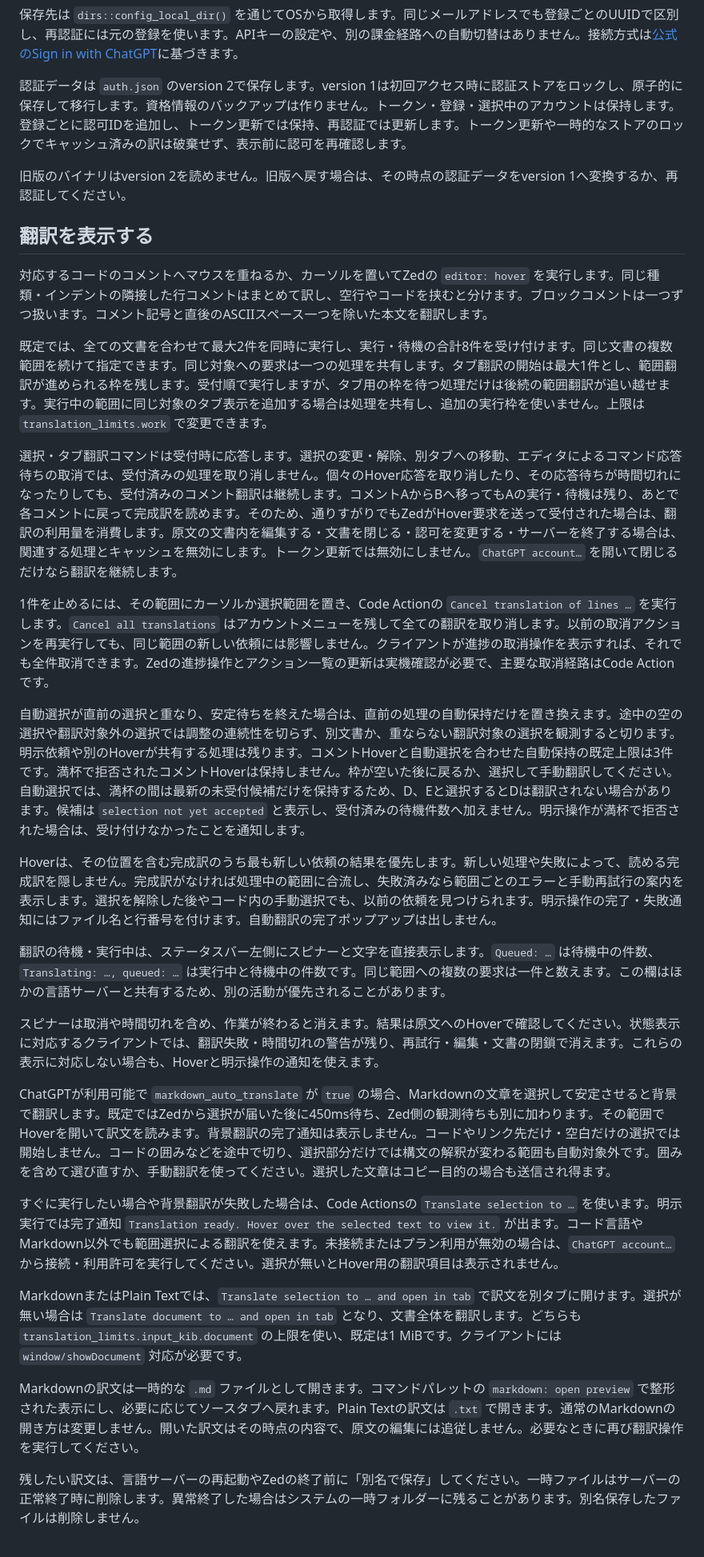
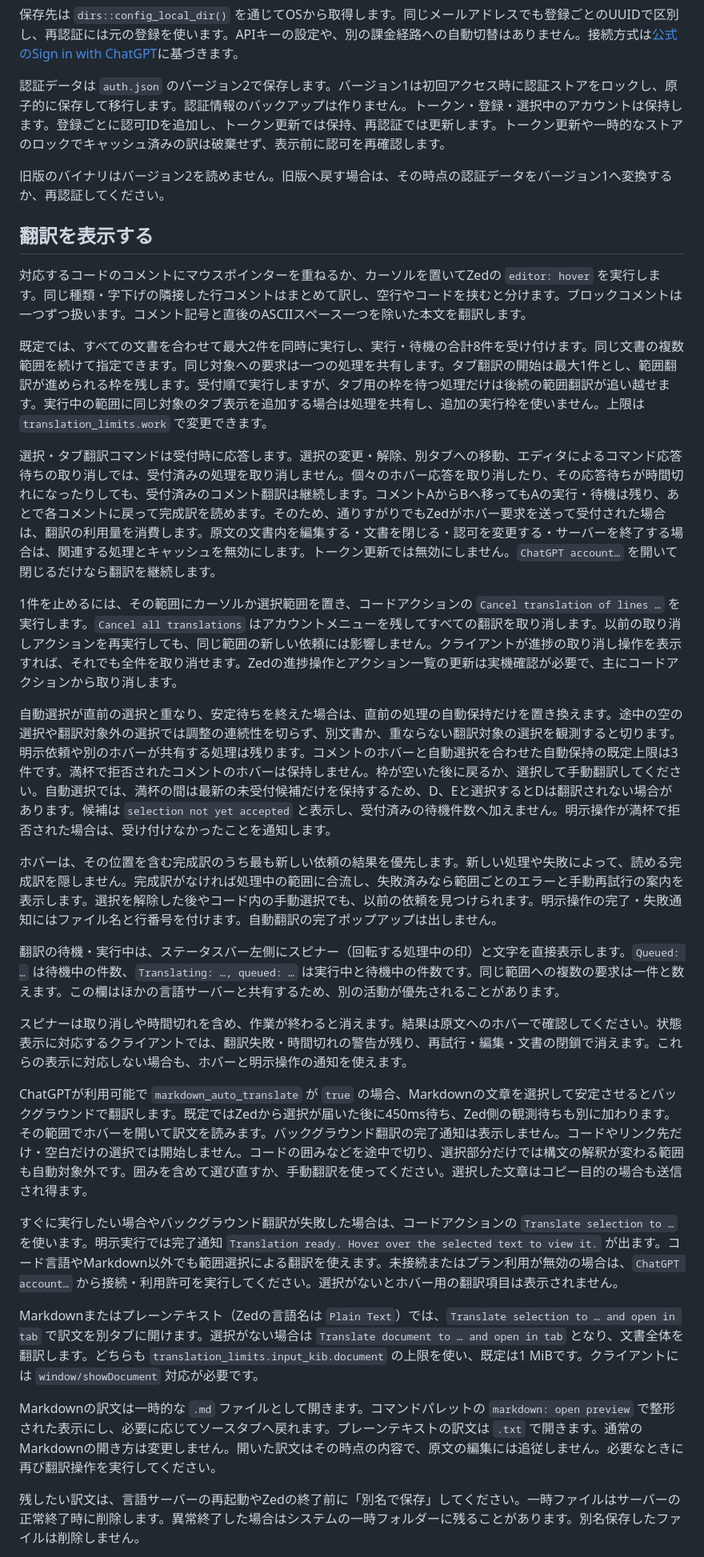
Before and after one commit to hwtnb/zed-translation-lsp, a Markdown page: README.ja.md, the part around one of its changes. Shown at 80% size. Rendered like a GitHub page.

Commit message:
docs(readme): Refine Japanese terminology and wording

```diff
--- a/README.ja.md
+++ b/README.ja.md
@@ -175,35 +175,35 @@ UIの表示は `target_language` にかかわらず英語です。`target_langua
 
 保存先は `dirs::config_local_dir()` を通じてOSから取得します。同じメールアドレスでも登録ごとのUUIDで区別し、再認証には元の登録を使います。APIキーの設定や、別の課金経路への自動切替はありません。接続方式は[公式のSign in with ChatGPT](https://developers.openai.com/siwc/token-sharing-open-source/sign-in)に基づきます。
 
-認証データは `auth.json` のversion 2で保存します。version 1は初回アクセス時に認証ストアをロックし、原子的に保存して移行します。資格情報のバックアップは作りません。トークン・登録・選択中のアカウントは保持します。登録ごとに認可IDを追加し、トークン更新では保持、再認証では更新します。トークン更新や一時的なストアのロックでキャッシュ済みの訳は破棄せず、表示前に認可を再確認します。
+認証データは `auth.json` のバージョン2で保存します。バージョン1は初回アクセス時に認証ストアをロックし、原子的に保存して移行します。認証情報のバックアップは作りません。トークン・登録・選択中のアカウントは保持します。登録ごとに認可IDを追加し、トークン更新では保持、再認証では更新します。トークン更新や一時的なストアのロックでキャッシュ済みの訳は破棄せず、表示前に認可を再確認します。
 
-旧版のバイナリはversion 2を読めません。旧版へ戻す場合は、その時点の認証データをversion 1へ変換するか、再認証してください。
+旧版のバイナリはバージョン2を読めません。旧版へ戻す場合は、その時点の認証データをバージョン1へ変換するか、再認証してください。
 
 ## 翻訳を表示する
 
-対応するコードのコメントへマウスを重ねるか、カーソルを置いてZedの `editor: hover` を実行します。同じ種類・インデントの隣接した行コメントはまとめて訳し、空行やコードを挟むと分けます。ブロックコメントは一つずつ扱います。コメント記号と直後のASCIIスペース一つを除いた本文を翻訳します。
+対応するコードのコメントにマウスポインターを重ねるか、カーソルを置いてZedの `editor: hover` を実行します。同じ種類・字下げの隣接した行コメントはまとめて訳し、空行やコードを挟むと分けます。ブロックコメントは一つずつ扱います。コメント記号と直後のASCIIスペース一つを除いた本文を翻訳します。
 
-既定では、全ての文書を合わせて最大2件を同時に実行し、実行・待機の合計8件を受け付けます。同じ文書の複数範囲を続けて指定できます。同じ対象への要求は一つの処理を共有します。タブ翻訳の開始は最大1件とし、範囲翻訳が進められる枠を残します。受付順で実行しますが、タブ用の枠を待つ処理だけは後続の範囲翻訳が追い越せます。実行中の範囲に同じ対象のタブ表示を追加する場合は処理を共有し、追加の実行枠を使いません。上限は `translation_limits.work` で変更できます。
+既定では、すべての文書を合わせて最大2件を同時に実行し、実行・待機の合計8件を受け付けます。同じ文書の複数範囲を続けて指定できます。同じ対象への要求は一つの処理を共有します。タブ翻訳の開始は最大1件とし、範囲翻訳が進められる枠を残します。受付順で実行しますが、タブ用の枠を待つ処理だけは後続の範囲翻訳が追い越せます。実行中の範囲に同じ対象のタブ表示を追加する場合は処理を共有し、追加の実行枠を使いません。上限は `translation_limits.work` で変更できます。
 
-選択・タブ翻訳コマンドは受付時に応答します。選択の変更・解除、別タブへの移動、エディタによるコマンド応答待ちの取消では、受付済みの処理を取り消しません。個々のHover応答を取り消したり、その応答待ちが時間切れになったりしても、受付済みのコメント翻訳は継続します。コメントAからBへ移ってもAの実行・待機は残り、あとで各コメントに戻って完成訳を読めます。そのため、通りすがりでもZedがHover要求を送って受付された場合は、翻訳の利用量を消費します。原文の文書内を編集する・文書を閉じる・認可を変更する・サーバーを終了する場合は、関連する処理とキャッシュを無効にします。トークン更新では無効にしません。`ChatGPT account…` を開いて閉じるだけなら翻訳を継続します。
+選択・タブ翻訳コマンドは受付時に応答します。選択の変更・解除、別タブへの移動、エディタによるコマンド応答待ちの取り消しでは、受付済みの処理を取り消しません。個々のホバー応答を取り消したり、その応答待ちが時間切れになったりしても、受付済みのコメント翻訳は継続します。コメントAからBへ移ってもAの実行・待機は残り、あとで各コメントに戻って完成訳を読めます。そのため、通りすがりでもZedがホバー要求を送って受付された場合は、翻訳の利用量を消費します。原文の文書内を編集する・文書を閉じる・認可を変更する・サーバーを終了する場合は、関連する処理とキャッシュを無効にします。トークン更新では無効にしません。`ChatGPT account…` を開いて閉じるだけなら翻訳を継続します。
 
-1件を止めるには、その範囲にカーソルか選択範囲を置き、Code Actionの `Cancel translation of lines …` を実行します。`Cancel all translations` はアカウントメニューを残して全ての翻訳を取り消します。以前の取消アクションを再実行しても、同じ範囲の新しい依頼には影響しません。クライアントが進捗の取消操作を表示すれば、それでも全件取消できます。Zedの進捗操作とアクション一覧の更新は実機確認が必要で、主要な取消経路はCode Actionです。
+1件を止めるには、その範囲にカーソルか選択範囲を置き、コードアクションの `Cancel translation of lines …` を実行します。`Cancel all translations` はアカウントメニューを残してすべての翻訳を取り消します。以前の取り消しアクションを再実行しても、同じ範囲の新しい依頼には影響しません。クライアントが進捗の取り消し操作を表示すれば、それでも全件を取り消せます。Zedの進捗操作とアクション一覧の更新は実機確認が必要で、主にコードアクションから取り消します。
 
-自動選択が直前の選択と重なり、安定待ちを終えた場合は、直前の処理の自動保持だけを置き換えます。途中の空の選択や翻訳対象外の選択では調整の連続性を切らず、別文書か、重ならない翻訳対象の選択を観測すると切ります。明示依頼や別のHoverが共有する処理は残ります。コメントHoverと自動選択を合わせた自動保持の既定上限は3件です。満杯で拒否されたコメントHoverは保持しません。枠が空いた後に戻るか、選択して手動翻訳してください。自動選択では、満杯の間は最新の未受付候補だけを保持するため、D、Eと選択するとDは翻訳されない場合があります。候補は `selection not yet accepted` と表示し、受付済みの待機件数へ加えません。明示操作が満杯で拒否された場合は、受け付けなかったことを通知します。
+自動選択が直前の選択と重なり、安定待ちを終えた場合は、直前の処理の自動保持だけを置き換えます。途中の空の選択や翻訳対象外の選択では調整の連続性を切らず、別文書か、重ならない翻訳対象の選択を観測すると切ります。明示依頼や別のホバーが共有する処理は残ります。コメントのホバーと自動選択を合わせた自動保持の既定上限は3件です。満杯で拒否されたコメントのホバーは保持しません。枠が空いた後に戻るか、選択して手動翻訳してください。自動選択では、満杯の間は最新の未受付候補だけを保持するため、D、Eと選択するとDは翻訳されない場合があります。候補は `selection not yet accepted` と表示し、受付済みの待機件数へ加えません。明示操作が満杯で拒否された場合は、受け付けなかったことを通知します。
 
-Hoverは、その位置を含む完成訳のうち最も新しい依頼の結果を優先します。新しい処理や失敗によって、読める完成訳を隠しません。完成訳がなければ処理中の範囲に合流し、失敗済みなら範囲ごとのエラーと手動再試行の案内を表示します。選択を解除した後やコード内の手動選択でも、以前の依頼を見つけられます。明示操作の完了・失敗通知にはファイル名と行番号を付けます。自動翻訳の完了ポップアップは出しません。
+ホバーは、その位置を含む完成訳のうち最も新しい依頼の結果を優先します。新しい処理や失敗によって、読める完成訳を隠しません。完成訳がなければ処理中の範囲に合流し、失敗済みなら範囲ごとのエラーと手動再試行の案内を表示します。選択を解除した後やコード内の手動選択でも、以前の依頼を見つけられます。明示操作の完了・失敗通知にはファイル名と行番号を付けます。自動翻訳の完了ポップアップは出しません。
 
-翻訳の待機・実行中は、ステータスバー左側にスピナーと文字を直接表示します。`Queued: …` は待機中の件数、`Translating: …, queued: …` は実行中と待機中の件数です。同じ範囲への複数の要求は一件と数えます。この欄はほかの言語サーバーと共有するため、別の活動が優先されることがあります。
+翻訳の待機・実行中は、ステータスバー左側にスピナー（回転する処理中の印）と文字を直接表示します。`Queued: …` は待機中の件数、`Translating: …, queued: …` は実行中と待機中の件数です。同じ範囲への複数の要求は一件と数えます。この欄はほかの言語サーバーと共有するため、別の活動が優先されることがあります。
 
-スピナーは取消や時間切れを含め、作業が終わると消えます。結果は原文へのHoverで確認してください。状態表示に対応するクライアントでは、翻訳失敗・時間切れの警告が残り、再試行・編集・文書の閉鎖で消えます。これらの表示に対応しない場合も、Hoverと明示操作の通知を使えます。
+スピナーは取り消しや時間切れを含め、作業が終わると消えます。結果は原文へのホバーで確認してください。状態表示に対応するクライアントでは、翻訳失敗・時間切れの警告が残り、再試行・編集・文書の閉鎖で消えます。これらの表示に対応しない場合も、ホバーと明示操作の通知を使えます。
 
-ChatGPTが利用可能で `markdown_auto_translate` が `true` の場合、Markdownの文章を選択して安定させると背景で翻訳します。既定ではZedから選択が届いた後に450ms待ち、Zed側の観測待ちも別に加わります。その範囲でHoverを開いて訳文を読みます。背景翻訳の完了通知は表示しません。コードやリンク先だけ・空白だけの選択では開始しません。コードの囲みなどを途中で切り、選択部分だけでは構文の解釈が変わる範囲も自動対象外です。囲みを含めて選び直すか、手動翻訳を使ってください。選択した文章はコピー目的の場合も送信され得ます。
+ChatGPTが利用可能で `markdown_auto_translate` が `true` の場合、Markdownの文章を選択して安定させるとバックグラウンドで翻訳します。既定ではZedから選択が届いた後に450ms待ち、Zed側の観測待ちも別に加わります。その範囲でホバーを開いて訳文を読みます。バックグラウンド翻訳の完了通知は表示しません。コードやリンク先だけ・空白だけの選択では開始しません。コードの囲みなどを途中で切り、選択部分だけでは構文の解釈が変わる範囲も自動対象外です。囲みを含めて選び直すか、手動翻訳を使ってください。選択した文章はコピー目的の場合も送信され得ます。
 
-すぐに実行したい場合や背景翻訳が失敗した場合は、Code Actionsの `Translate selection to …` を使います。明示実行では完了通知 `Translation ready. Hover over the selected text to view it.` が出ます。コード言語やMarkdown以外でも範囲選択による翻訳を使えます。未接続またはプラン利用が無効の場合は、`ChatGPT account…` から接続・利用許可を実行してください。選択が無いとHover用の翻訳項目は表示されません。
+すぐに実行したい場合やバックグラウンド翻訳が失敗した場合は、コードアクションの `Translate selection to …` を使います。明示実行では完了通知 `Translation ready. Hover over the selected text to view it.` が出ます。コード言語やMarkdown以外でも範囲選択による翻訳を使えます。未接続またはプラン利用が無効の場合は、`ChatGPT account…` から接続・利用許可を実行してください。選択がないとホバー用の翻訳項目は表示されません。
 
-MarkdownまたはPlain Textでは、`Translate selection to … and open in tab` で訳文を別タブに開けます。選択が無い場合は `Translate document to … and open in tab` となり、文書全体を翻訳します。どちらも `translation_limits.input_kib.document` の上限を使い、既定は1 MiBです。クライアントには `window/showDocument` 対応が必要です。
+Markdownまたはプレーンテキスト（Zedの言語名は `Plain Text`）では、`Translate selection to … and open in tab` で訳文を別タブに開けます。選択がない場合は `Translate document to … and open in tab` となり、文書全体を翻訳します。どちらも `translation_limits.input_kib.document` の上限を使い、既定は1 MiBです。クライアントには `window/showDocument` 対応が必要です。
 
-Markdownの訳文は一時的な `.md` ファイルとして開きます。コマンドパレットの `markdown: open preview` で整形された表示にし、必要に応じてソースタブへ戻れます。Plain Textの訳文は `.txt` で開きます。通常のMarkdownの開き方は変更しません。開いた訳文はその時点の内容で、原文の編集には追従しません。必要なときに再び翻訳操作を実行してください。
+Markdownの訳文は一時的な `.md` ファイルとして開きます。コマンドパレットの `markdown: open preview` で整形された表示にし、必要に応じてソースタブへ戻れます。プレーンテキストの訳文は `.txt` で開きます。通常のMarkdownの開き方は変更しません。開いた訳文はその時点の内容で、原文の編集には追従しません。必要なときに再び翻訳操作を実行してください。
 
 残したい訳文は、言語サーバーの再起動やZedの終了前に「別名で保存」してください。一時ファイルはサーバーの正常終了時に削除します。異常終了した場合はシステムの一時フォルダーに残ることがあります。別名保存したファイルは削除しません。
 
```
Also changed, not shown: other parts of README.ja.md (+40 -40 lines).
